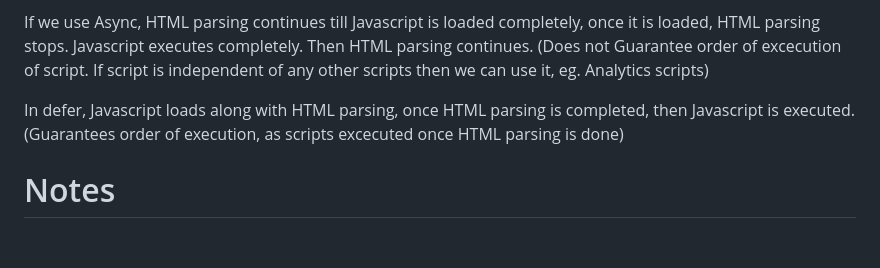
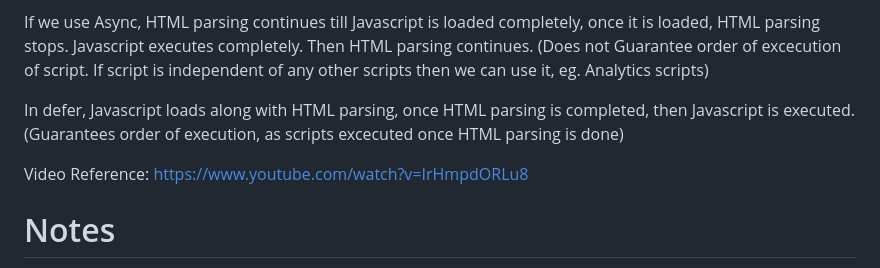
Before and after one commit to shashikirankulkarni/react-marathon, a Markdown page: Day_01/assignment_01.md, the part around the change. Rendered like a GitHub page; blank space fills up the shorter version.

Commit message:
Update Assignment_01

```diff
--- a/Day_01/assignment_01.md
+++ b/Day_01/assignment_01.md
@@ -45,6 +45,8 @@ By using the defer attribute in HTML, the browser will load the script only afte
 If we use Async, HTML parsing continues till Javascript is loaded completely, once it is loaded, HTML parsing stops. Javascript executes completely. Then HTML parsing continues. (Does not Guarantee order of excecution of script. If script is independent of any other scripts then we can use it, eg. Analytics scripts)
 
 In defer, Javascript loads along with HTML parsing, once HTML parsing is completed, then Javascript is executed. (Guarantees order of execution, as scripts excecuted once HTML parsing is done)
+
+Video Reference: https://www.youtube.com/watch?v=IrHmpdORLu8
 
 # Notes
 
```
